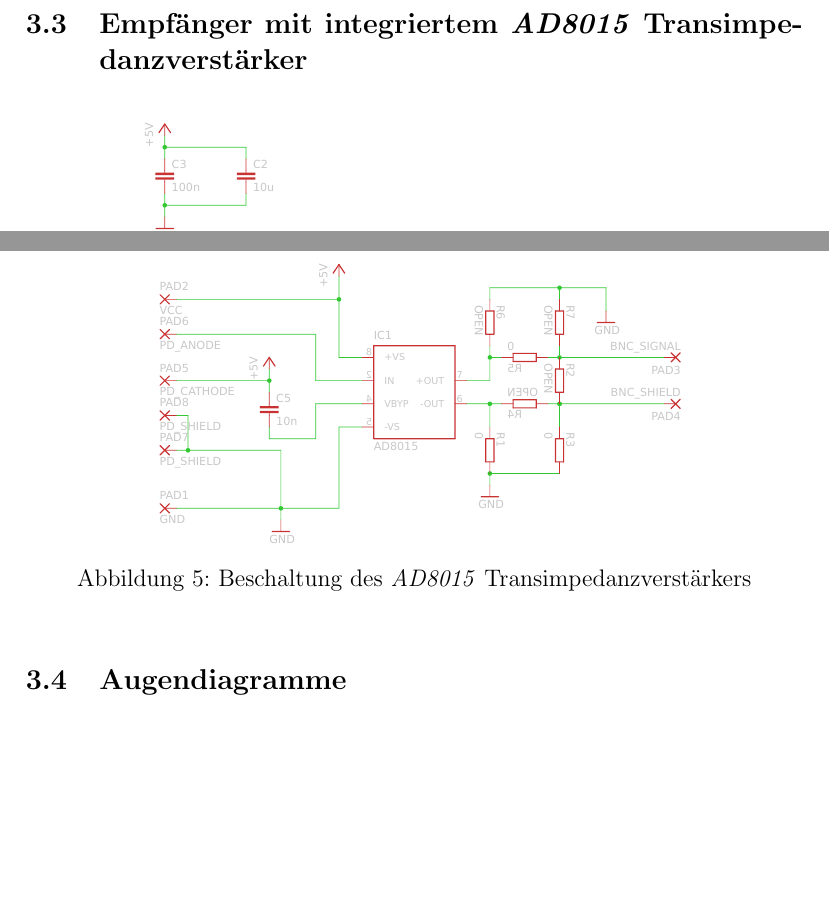
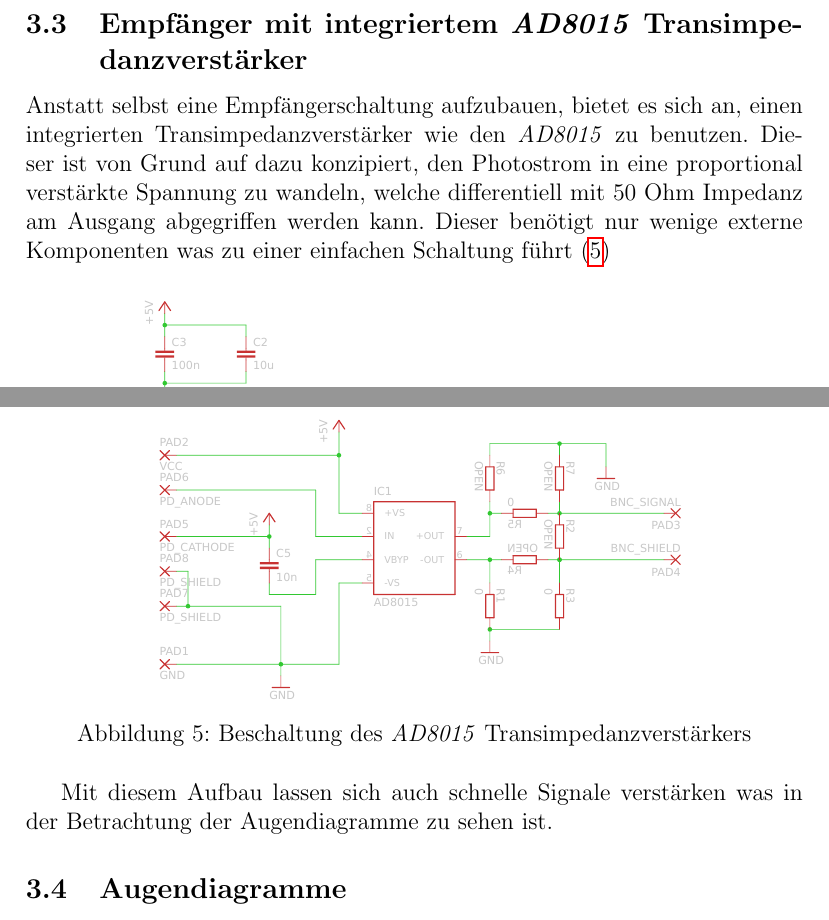
Before and after one commit to ekiwi/iph, a LaTeX document (report/report.tex): two parts of page 8 of 10 before the commit and two parts of page 8 of 11 after it, joined at a grey line, cut so that both start at the same text, the shorter picture padded with empty space. Compiled offline with pdfLaTeX.

Commit message:
Report: add section about ad0815

```diff
--- a/report/report.tex
+++ b/report/report.tex
@@ -141,6 +142,8 @@
 Die kleinen Amplituden und die Verzerrung beim Empfang eines \SI{20}{\kilo\hertz} Signals weisen darauf hin, dass für schnellere Signale ein besserer Verstärker benötigt wird.
 
 \subsection{Empfänger mit integriertem \textit{AD8015} Transimpedanzverstärker}
+Anstatt selbst eine Empfängerschaltung aufzubauen, bietet es sich an, einen integrierten Transimpedanzverstärker wie den \textit{AD8015} zu benutzen. Dieser ist von Grund auf dazu konzipiert, den Photostrom in eine proportional verstärkte Spannung zu wandeln, welche differentiell mit 50 Ohm Impedanz am Ausgang abgegriffen werden kann. Dieser benötigt nur wenige externe Komponenten was zu einer einfachen Schaltung führt (\ref{fig:receiver_sch})
+
 
 \begin{figure}[h]
   \centering
@@ -148,6 +151,8 @@
   \caption{Beschaltung des \textit{AD8015} Transimpedanzverstärkers}
   \label{fig:receiver_sch}
 \end{figure}
+
+Mit diesem Aufbau lassen sich auch schnelle Signale verstärken was in der Betrachtung der Augendiagramme zu sehen ist.
 
 
 \subsection{Augendiagramme}
```
Also changed, not shown: report/report.tex (1 more changed lines).
